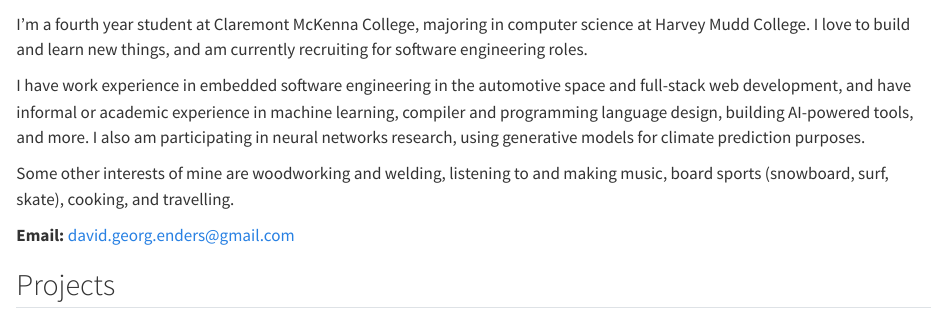
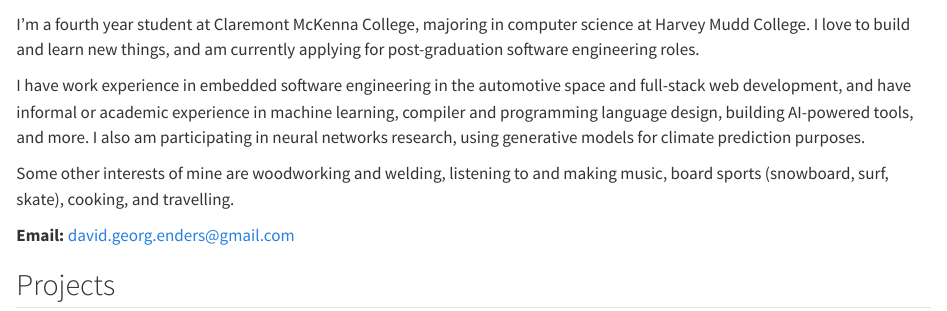
Before and after one commit to davidenders11/davidenders11.github.io, a Quarto document (index.qmd): the page in a window 1100 px wide, from 90 px down. Rendered offline with R 4.5, knitr and Pandoc in place of Quarto, with nearby package versions.

Commit message:
one more try

```diff
--- a/index.qmd
+++ b/index.qmd
@@ -5,7 +5,7 @@
 
 ![](media/headshot.jpg){fig-align="left" width="300"}
 
-I'm a fourth year student at Claremont McKenna College, majoring in computer science at Harvey Mudd College. I love to build and learn new things, and am currently recruiting for software engineering roles.
+I'm a fourth year student at Claremont McKenna College, majoring in computer science at Harvey Mudd College. I love to build and learn new things, and am currently applying for post-graduation software engineering roles.
 
 I have work experience in embedded software engineering in the automotive space and full-stack web development, and have informal or academic experience in machine learning, compiler and programming language design, building AI-powered tools, and more. I also am participating in neural networks research, using generative models for climate prediction purposes.
 
```
Also changed, not shown: _quarto.yml (+1 -0 lines), docs/search.json, 1 other file.
